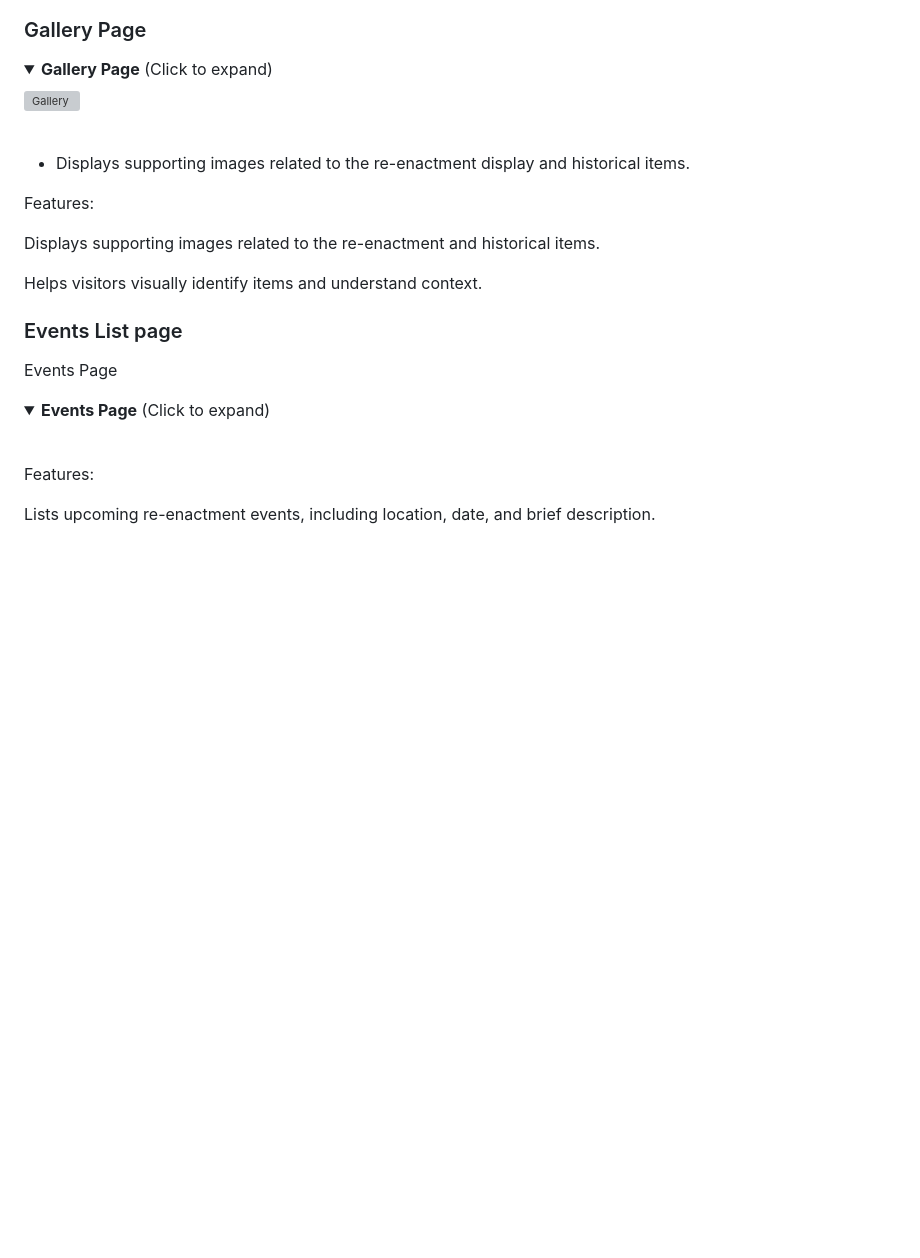
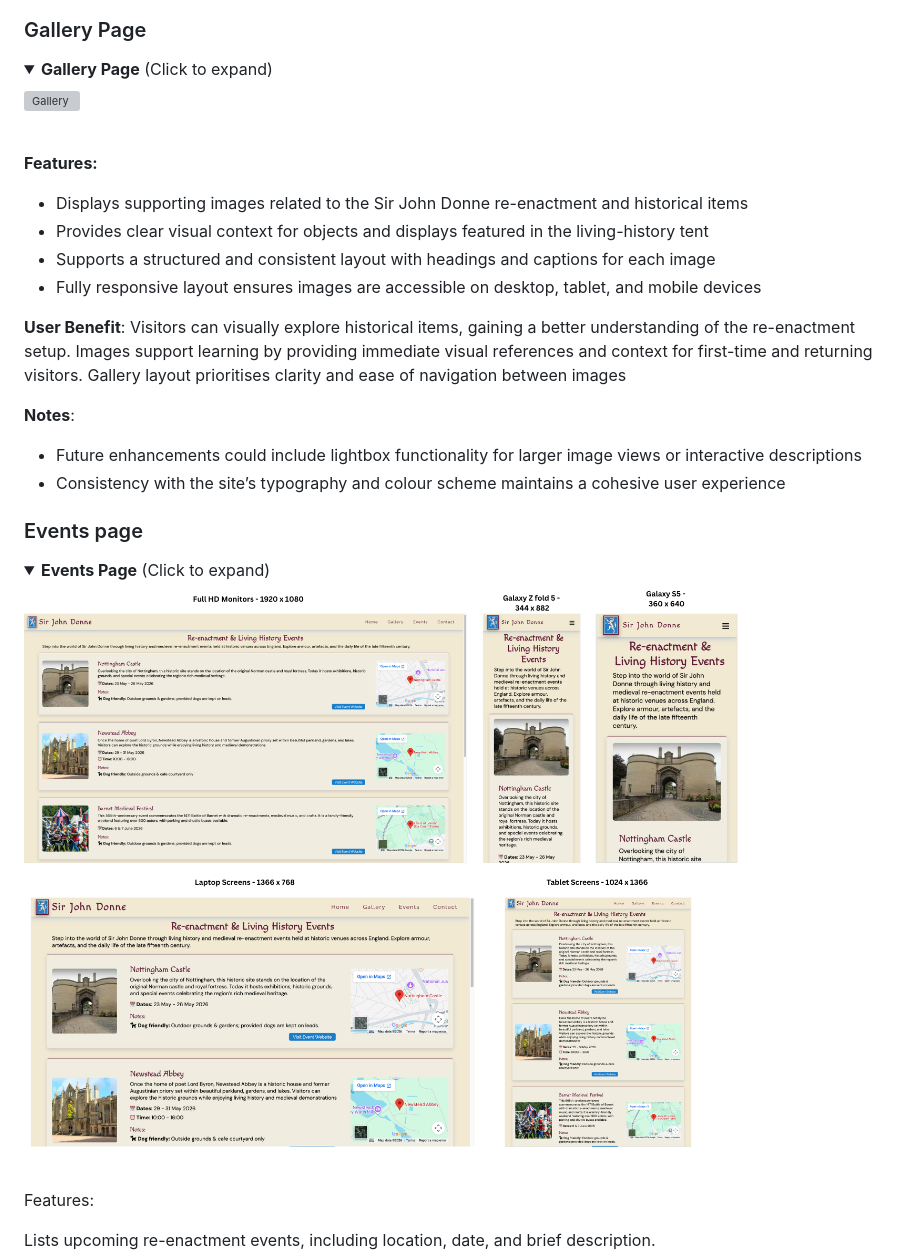
Before and after one commit to David-CB-UK/sir-john-donne-reenactment, a Markdown page: README.md, the part around one of its changes. Drawn GitHub-style; pictures changed too: assets/images/readme-images/features-events.png (added); folded sections open; blank space fills up the shorter version; grey boxes are pictures that could not be loaded.

```diff
--- a/README.md
+++ b/README.md
@@ -299,20 +299,23 @@ The main content sections explain the historical context of the re-enactment.
 </details> <br>
 
-<!-- TODO: Describe your gallery or content display -->
-- Displays supporting images related to the re-enactment display and historical items.
 
-Features:
+**Features:**
+- Displays supporting images related to the Sir John Donne re-enactment and historical items
+- Provides clear visual context for objects and displays featured in the living-history tent
+- Supports a structured and consistent layout with headings and captions for each image
+- Fully responsive layout ensures images are accessible on desktop, tablet, and mobile devices
 
-Displays supporting images related to the re-enactment and historical items.
+**User Benefit**: Visitors can visually explore historical items, gaining a better understanding of the re-enactment setup. Images support learning by providing immediate visual references and context for first-time and returning visitors. Gallery layout prioritises clarity and ease of navigation between images
 
-Helps visitors visually identify items and understand context.
+**Notes**:
+- Future enhancements could include lightbox functionality for larger image views or interactive descriptions
+- Consistency with the site’s typography and colour scheme maintains a cohesive user experience
 
+### Events page
 
-### Events List page
-
-Events Page
 <details> <summary><strong>Events Page</strong> (Click to expand)</summary>
 
+![Events page](assets/images/readme-images/features-events.png)
 
 </details> <br>
 
```
Also changed, not shown: other parts of README.md (+1 -1 lines), 5 other files.
